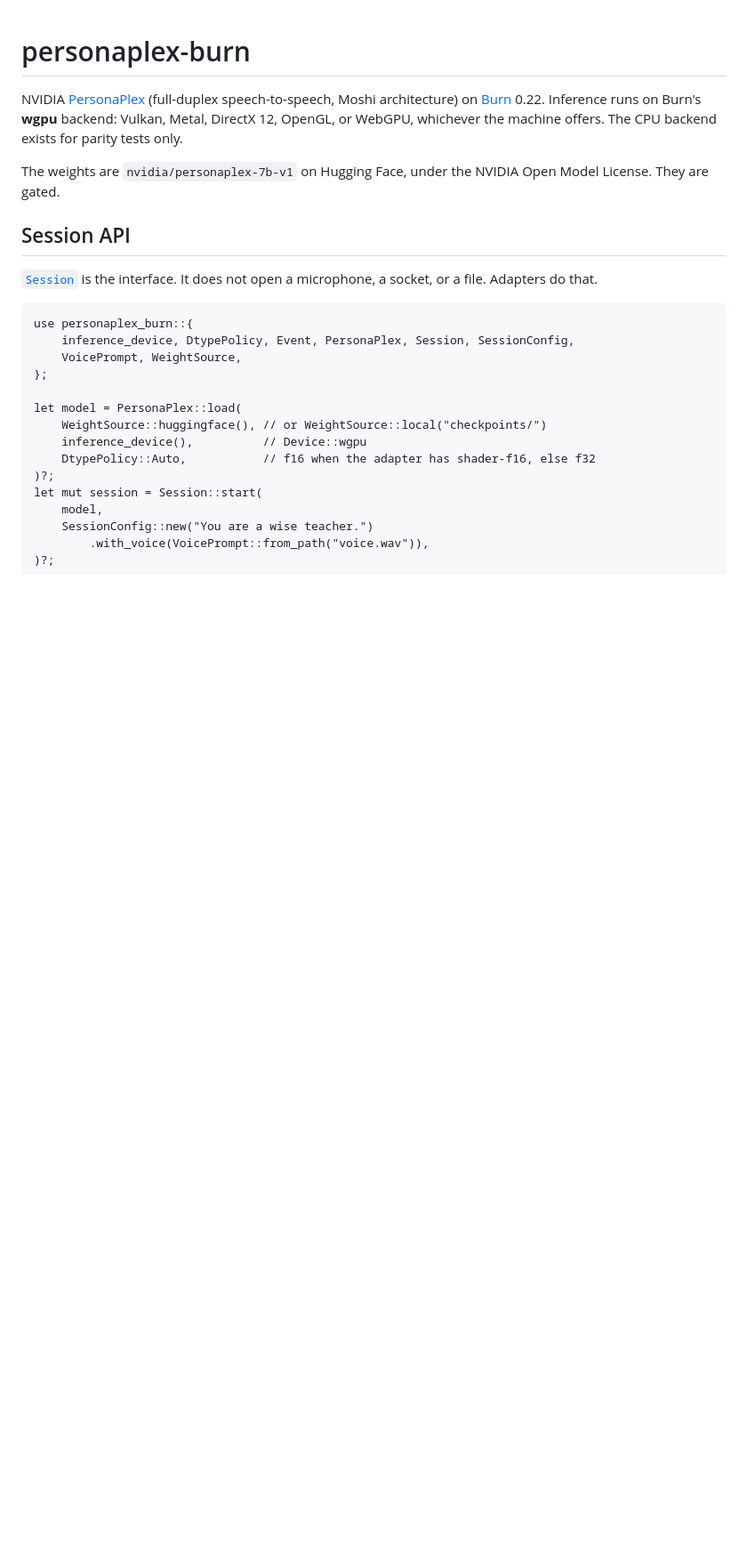
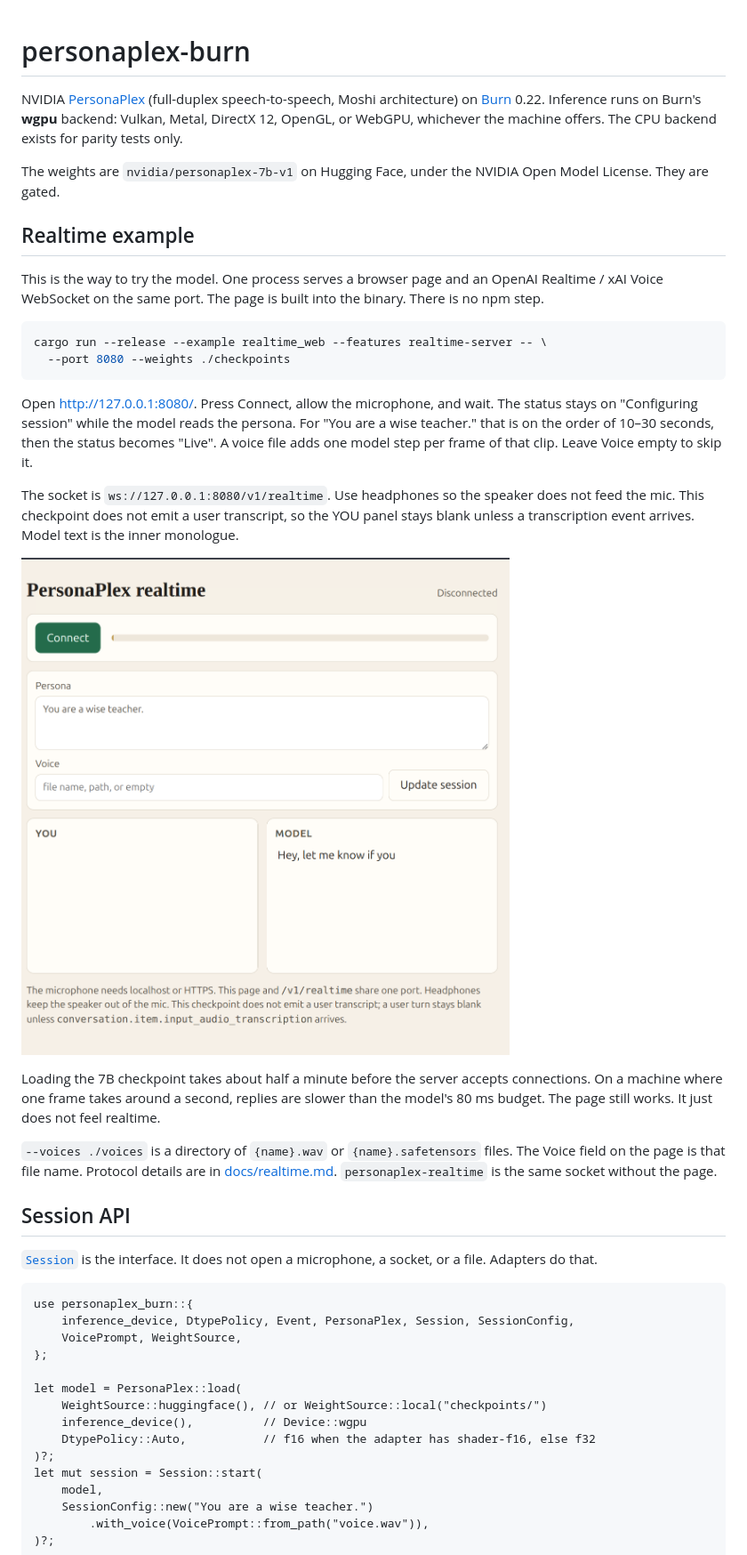
Before and after one commit to richardanaya/personaplex-burn, a Markdown page: README.md, the part around one of its changes. Shown at 89% size. GitHub-like rendering; pictures changed too: docs/realtime-web.png (added); blank space fills up the shorter version.

Commit message:
Lead the README with the realtime page and a screenshot.

````diff
--- a/README.md
+++ b/README.md
@@ -3,6 +3,25 @@
 NVIDIA [PersonaPlex](https://github.com/NVIDIA/personaplex) (full-duplex speech-to-speech, Moshi architecture) on [Burn](https://github.com/tracel-ai/burn) 0.22. Inference runs on Burn's **wgpu** backend: Vulkan, Metal, DirectX 12, OpenGL, or WebGPU, whichever the machine offers. The CPU backend exists for parity tests only.
 
 The weights are `nvidia/personaplex-7b-v1` on Hugging Face, under the NVIDIA Open Model License. They are gated.
+
+## Realtime example
+
+This is the way to try the model. One process serves a browser page and an OpenAI Realtime / xAI Voice WebSocket on the same port. The page is built into the binary. There is no npm step.
+
+```bash
+cargo run --release --example realtime_web --features realtime-server -- \
+  --port 8080 --weights ./checkpoints
+```
+
+Open <http://127.0.0.1:8080/>. Press Connect, allow the microphone, and wait. The status stays on "Configuring session" while the model reads the persona. For "You are a wise teacher." that is on the order of 10–30 seconds, then the status becomes "Live". A voice file adds one model step per frame of that clip. Leave Voice empty to skip it.
+
+The socket is `ws://127.0.0.1:8080/v1/realtime`. Use headphones so the speaker does not feed the mic. This checkpoint does not emit a user transcript, so the YOU panel stays blank unless a transcription event arrives. Model text is the inner monologue.
+
+![PersonaPlex realtime page, after the model has started speaking](docs/realtime-web.png)
+
+Loading the 7B checkpoint takes about half a minute before the server accepts connections. On a machine where one frame takes around a second, replies are slower than the model's 80 ms budget. The page still works. It just does not feel realtime.
+
+`--voices ./voices` is a directory of `{name}.wav` or `{name}.safetensors` files. The Voice field on the page is that file name. Protocol details are in [docs/realtime.md](docs/realtime.md). `personaplex-realtime` is the same socket without the page.
 
 ## Session API
 
````
Also changed, not shown: other parts of README.md (+1 -1 lines).
